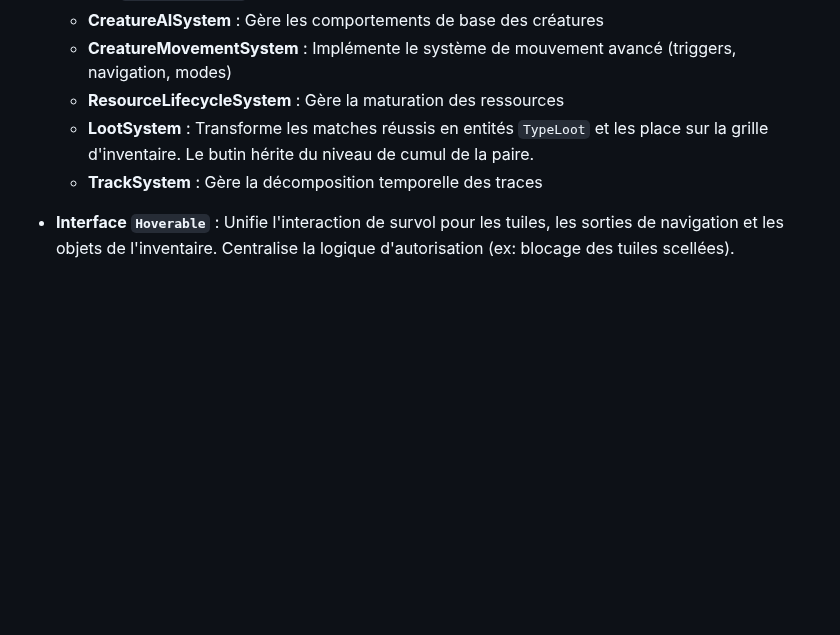
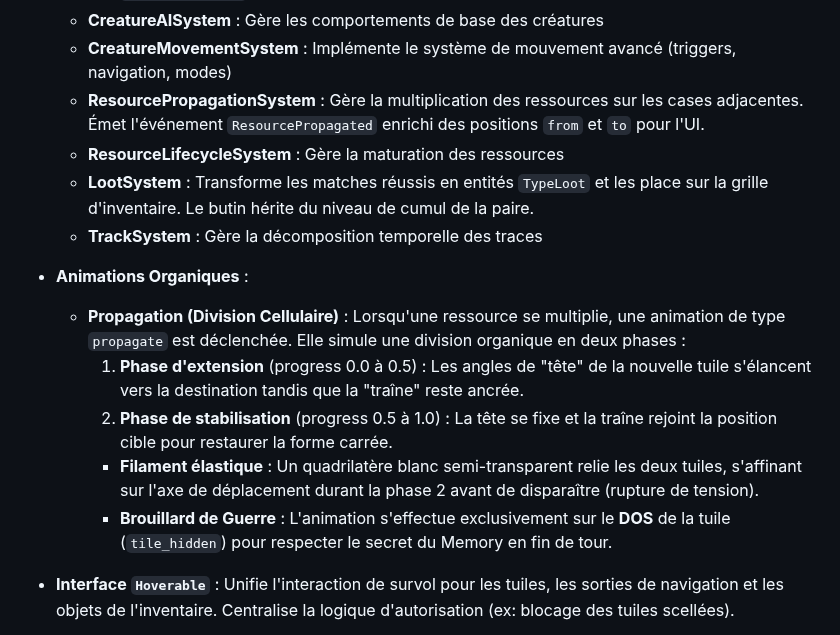
Before and after one commit to LIannhic/hunter-gatherers-concentration, a Markdown page: ARCHITECTURE.md, the part around the change. Drawn GitHub-style; blank space fills up the shorter version.

Commit message:
docs: document the organic propagation animation system

```diff
--- a/ARCHITECTURE.md
+++ b/ARCHITECTURE.md
@@ -94,9 +94,18 @@ Le domaine utilise une architecture **Entity-Component-System (ECS)** amélioré
     - `UpdateFrame(dt)` : Cycle temps réel à 60 FPS (Timers, évènements UI, prévisualisation).
   - **CreatureAISystem** : Gère les comportements de base des créatures
   - **CreatureMovementSystem** : Implémente le système de mouvement avancé (triggers, navigation, modes)
+  - **ResourcePropagationSystem** : Gère la multiplication des ressources sur les cases adjacentes. Émet l'événement `ResourcePropagated` enrichi des positions `from` et `to` pour l'UI.
   - **ResourceLifecycleSystem** : Gère la maturation des ressources
   - **LootSystem** : Transforme les matches réussis en entités `TypeLoot` et les place sur la grille d'inventaire. Le butin hérite du niveau de cumul de la paire.
   - **TrackSystem** : Gère la décomposition temporelle des traces
+
+- **Animations Organiques** :
+  - **Propagation (Division Cellulaire)** : Lorsqu'une ressource se multiplie, une animation de type `propagate` est déclenchée. Elle simule une division organique en deux phases :
+    1. **Phase d'extension** (progress 0.0 à 0.5) : Les angles de "tête" de la nouvelle tuile s'élancent vers la destination tandis que la "traîne" reste ancrée.
+    2. **Phase de stabilisation** (progress 0.5 à 1.0) : La tête se fixe et la traîne rejoint la position cible pour restaurer la forme carrée.
+    - **Filament élastique** : Un quadrilatère blanc semi-transparent relie les deux tuiles, s'affinant sur l'axe de déplacement durant la phase 2 avant de disparaître (rupture de tension).
+    - **Brouillard de Guerre** : L'animation s'effectue exclusivement sur le **DOS** de la tuile (`tile_hidden`) pour respecter le secret du Memory en fin de tour.
+
 
 - **Interface `Hoverable`** : Unifie l'interaction de survol pour les tuiles, les sorties de navigation et les objets de l'inventaire. Centralise la logique d'autorisation (ex: blocage des tuiles scellées).
 
```
